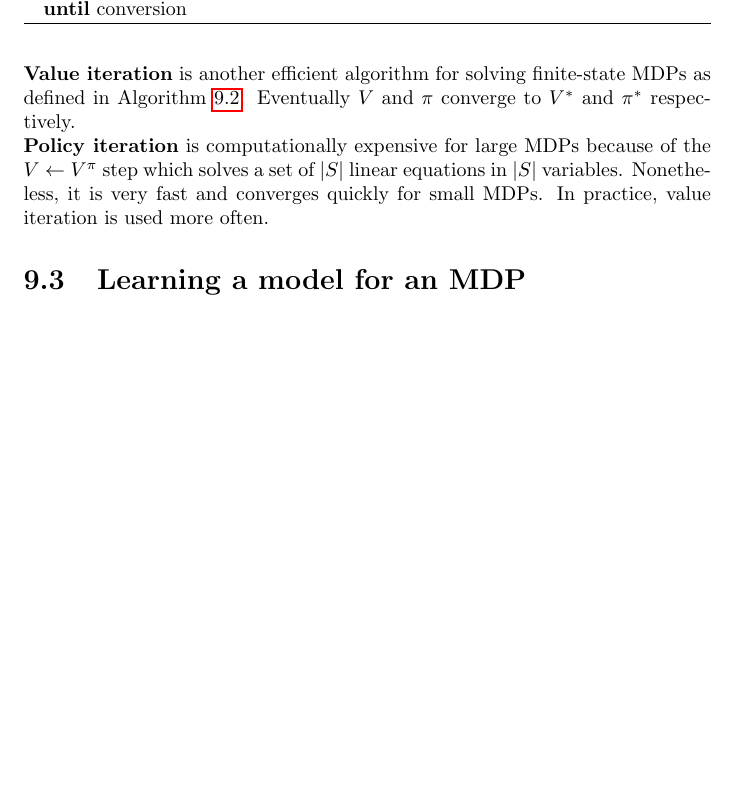
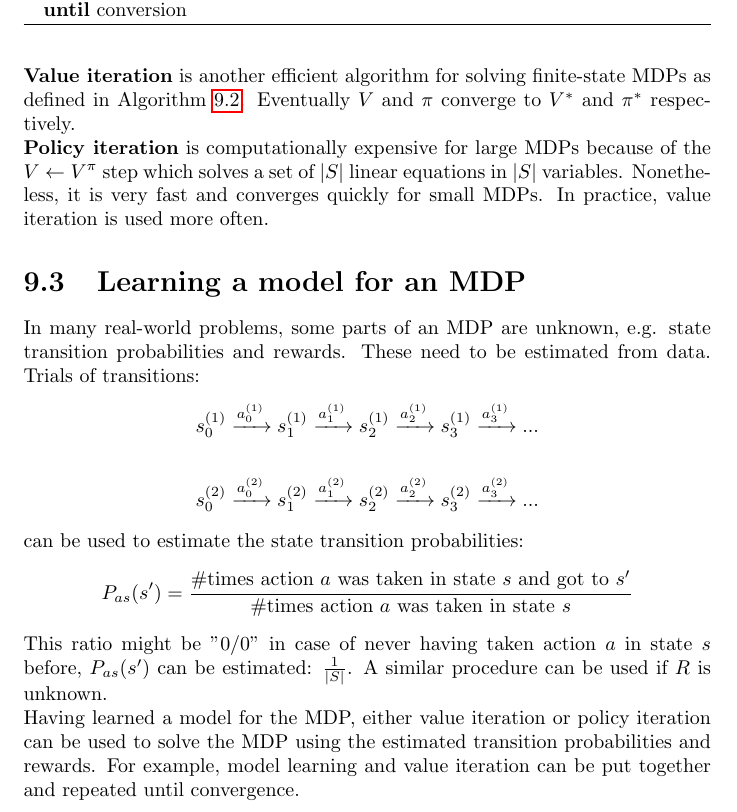
Before and after one commit to karimif/ai_notes, a LaTeX thesis (notes.tex): part of page 36 of 38 before the commit and part of page 36 of 39 after it, cut so that both start at the same text, the shorter picture padded with empty space. Compiled offline with pdfLaTeX.

Commit message:
Complete model model learning section

```diff
--- a/notes.tex
+++ b/notes.tex
@@ -1410,7 +1410,19 @@ One way to get $\pi^{*}$ is to compute $V^{*}$ and to plug it into the definitio
 {\bf Policy iteration} is computationally expensive for large MDPs because of the $V\gets V^{\pi}$ step which solves a set of $\vert S\vert$ linear equations in $\vert S\vert$ variables. Nonetheless, it is very fast and converges quickly for small MDPs. In practice, value iteration is used more often.
 
 \section{Learning a model for an MDP}
-
+In many real-world problems, some parts of an MDP are unknown, e.g. state transition probabilities and rewards. These need to be estimated from data. Trials of transitions:
+\begin{align*}
+s_0^{(1)}\xrightarrow{a_0^{(1)}}s_1^{(1)}\xrightarrow{a_1^{(1)}}s_2^{(1)}\xrightarrow{a_2^{(1)}}s_3^{(1)}\xrightarrow{a_3^{(1)}}...
+\end{align*}
+\begin{align*}
+s_0^{(2)}\xrightarrow{a_0^{(2)}}s_1^{(2)}\xrightarrow{a_1^{(2)}}s_2^{(2)}\xrightarrow{a_2^{(2)}}s_3^{(2)}\xrightarrow{a_3^{(2)}}...
+\end{align*}
+can be used to estimate the state transition probabilities:
+\begin{align*}
+P_{as}(s')=\frac{\#\mbox{times action } a\mbox{ was taken in state } s \mbox{ and got to }s'} {\#\mbox{times action } a\mbox{ was taken in state } s}
+\end{align*}
+This ratio might be "$0/0$" in case of never having taken action $a$ in state $s$ before, $P_{as}(s')$ can be estimated: $\frac{1}{\vert S\vert}$. A similar procedure can be used if $R$ is unknown. \\
+Having learned a model for the MDP, either value iteration or policy iteration can be used to solve the MDP using the estimated transition probabilities and rewards. For example, model learning and value iteration can be put together and repeated until convergence.
 
 \section{Example}
 This example is to apply the definitions on a small problem. The sample world in Figure~\ref{ref:sampleworld} contains a positive reward in cell $(4, 3)$ and a penalty in $(4, 2)$. It has 11 states and $A = \{N, S, E, W\}$.
```
